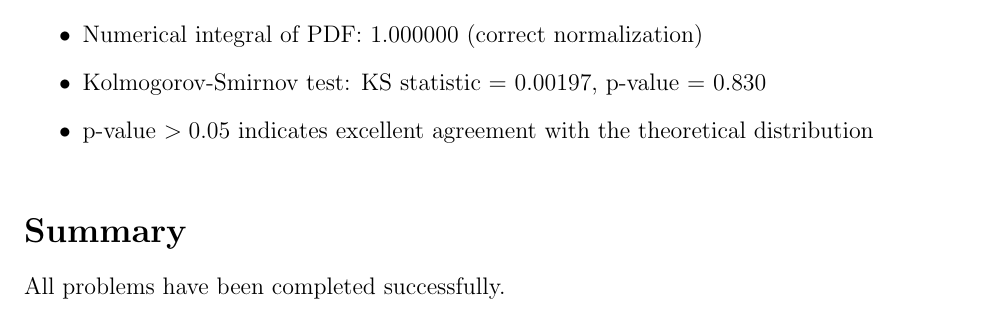
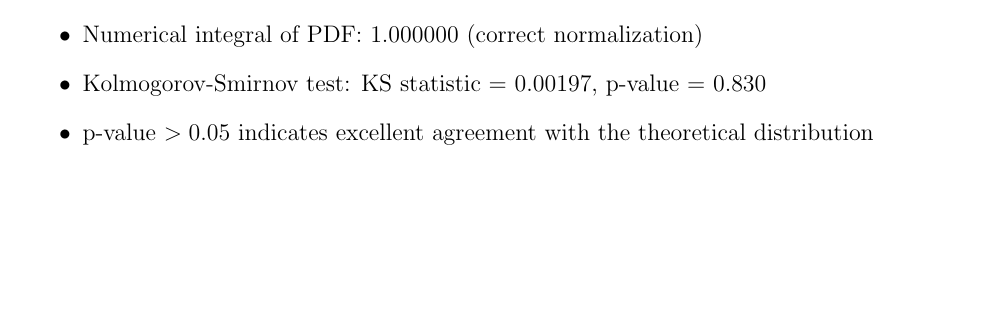
Before and after one commit to miles246/MSU-PHY-950-2026-fatih-imamoglu, a LaTeX problem sheet (PHY950_Homework2.tex): part of page 10 of 11, cut so that both start at the same text, the shorter picture padded with empty space. Compiled offline with pdfLaTeX.

Commit message:
Remove summary section entirely

```diff
--- a/PHY950_Homework2.tex
+++ b/PHY950_Homework2.tex
@@ -392,10 +392,4 @@ Generated $N = 100,000$ samples using:
     \label{fig:problem6}
 \end{figure}
 
-%===============================================================================
-\section*{Summary}
-\addcontentsline{toc}{section}{Summary}
-
-All problems have been completed successfully.
-
 \end{document}
```
Also changed, not shown: PHY950_Homework2.pdf, 4 other files.
